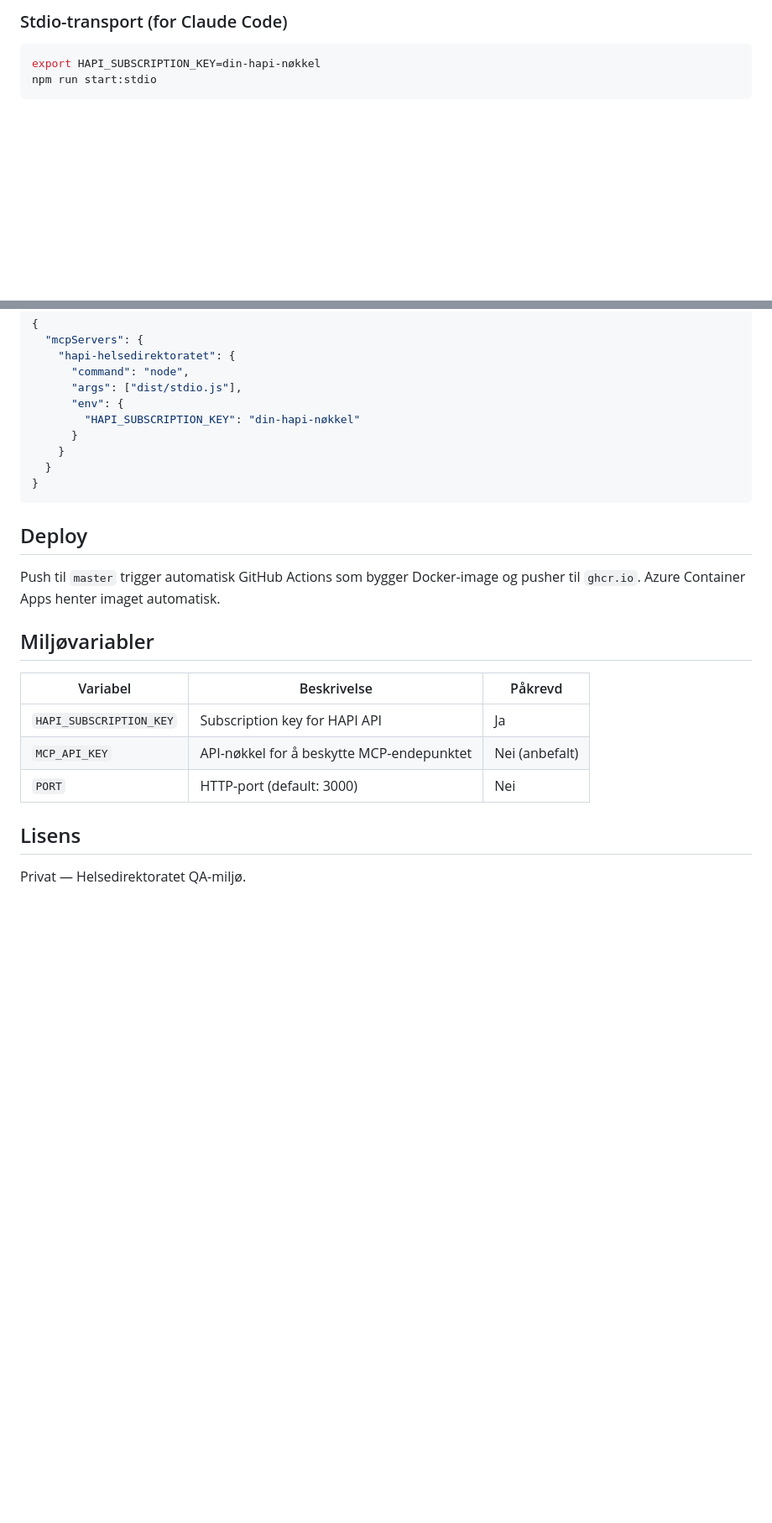
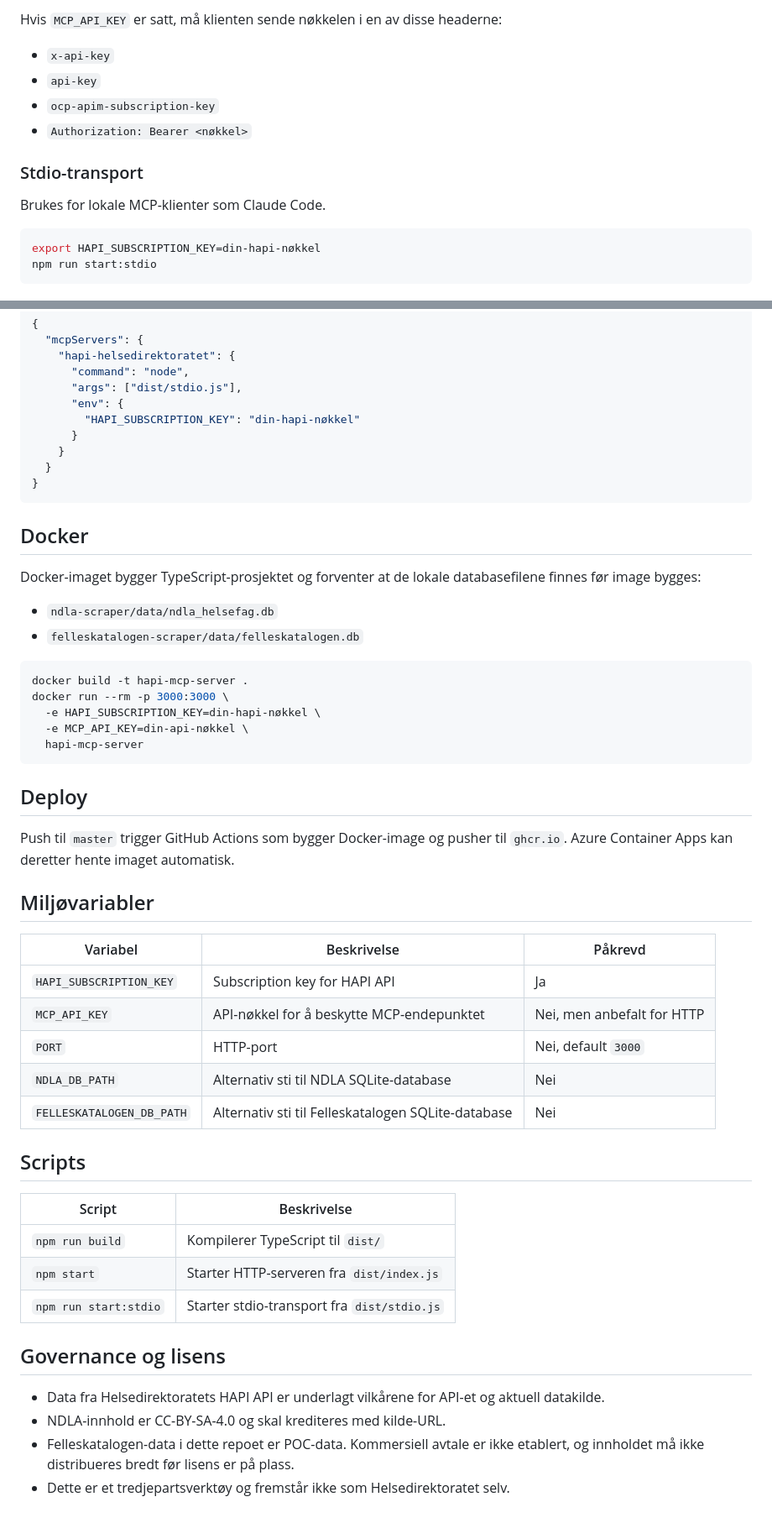
Before and after one commit to MariusHernes1984/HAPI, a Markdown page: README.md, 2 parts joined by grey strips. Shown at 84% size. GitHub-like rendering; blank space fills up the shorter version.

````diff
--- a/README.md
+++ b/README.md
@@ -67,5 +118,14 @@ Endepunkter:
 
-### Stdio-transport (for Claude Code)
+Hvis `MCP_API_KEY` er satt, må klienten sende nøkkelen i en av disse headerne:
+
+- `x-api-key`
+- `api-key`
+- `ocp-apim-subscription-key`
+- `Authorization: Bearer <nøkkel>`
+
+### Stdio-transport
+
+Brukes for lokale MCP-klienter som Claude Code.
 
 ```bash
 export HAPI_SUBSCRIPTION_KEY=din-hapi-nøkkel
@@ -115,18 +175,46 @@ Eller i `.claude/settings.json`:
 }
 ```
 
+## Docker
+
+Docker-imaget bygger TypeScript-prosjektet og forventer at de lokale databasefilene finnes før image bygges:
+
+- `ndla-scraper/data/ndla_helsefag.db`
+- `felleskatalogen-scraper/data/felleskatalogen.db`
+
+```bash
+docker build -t hapi-mcp-server .
+docker run --rm -p 3000:3000 \
+  -e HAPI_SUBSCRIPTION_KEY=din-hapi-nøkkel \
+  -e MCP_API_KEY=din-api-nøkkel \
+  hapi-mcp-server
+```
+
 ## Deploy
 
-Push til `master` trigger automatisk GitHub Actions som bygger Docker-image og pusher til `ghcr.io`. Azure Container Apps henter imaget automatisk.
+Push til `master` trigger GitHub Actions som bygger Docker-image og pusher til `ghcr.io`. Azure Container Apps kan deretter hente imaget automatisk.
 
 ## Miljøvariabler
 
 | Variabel | Beskrivelse | Påkrevd |
 |----------|-------------|---------|
 | `HAPI_SUBSCRIPTION_KEY` | Subscription key for HAPI API | Ja |
-| `MCP_API_KEY` | API-nøkkel for å beskytte MCP-endepunktet | Nei (anbefalt) |
-| `PORT` | HTTP-port (default: 3000) | Nei |
+| `MCP_API_KEY` | API-nøkkel for å beskytte MCP-endepunktet | Nei, men anbefalt for HTTP |
+| `PORT` | HTTP-port | Nei, default `3000` |
+| `NDLA_DB_PATH` | Alternativ sti til NDLA SQLite-database | Nei |
+| `FELLESKATALOGEN_DB_PATH` | Alternativ sti til Felleskatalogen SQLite-database | Nei |
 
-## Lisens
+## Scripts
 
-Privat — Helsedirektoratet QA-miljø.
+| Script | Beskrivelse |
+|--------|-------------|
+| `npm run build` | Kompilerer TypeScript til `dist/` |
+| `npm start` | Starter HTTP-serveren fra `dist/index.js` |
+| `npm run start:stdio` | Starter stdio-transport fra `dist/stdio.js` |
+
+## Governance og lisens
+
+- Data fra Helsedirektoratets HAPI API er underlagt vilkårene for API-et og aktuell datakilde.
+- NDLA-innhold er CC-BY-SA-4.0 og skal krediteres med kilde-URL.
+- Felleskatalogen-data i dette repoet er POC-data. Kommersiell avtale er ikke etablert, og innholdet må ikke distribueres bredt før lisens er på plass.
+- Dette er et tredjepartsverktøy og fremstår ikke som Helsedirektoratet selv.
````
Also changed, not shown: other parts of README.md (+66 -15 lines).
